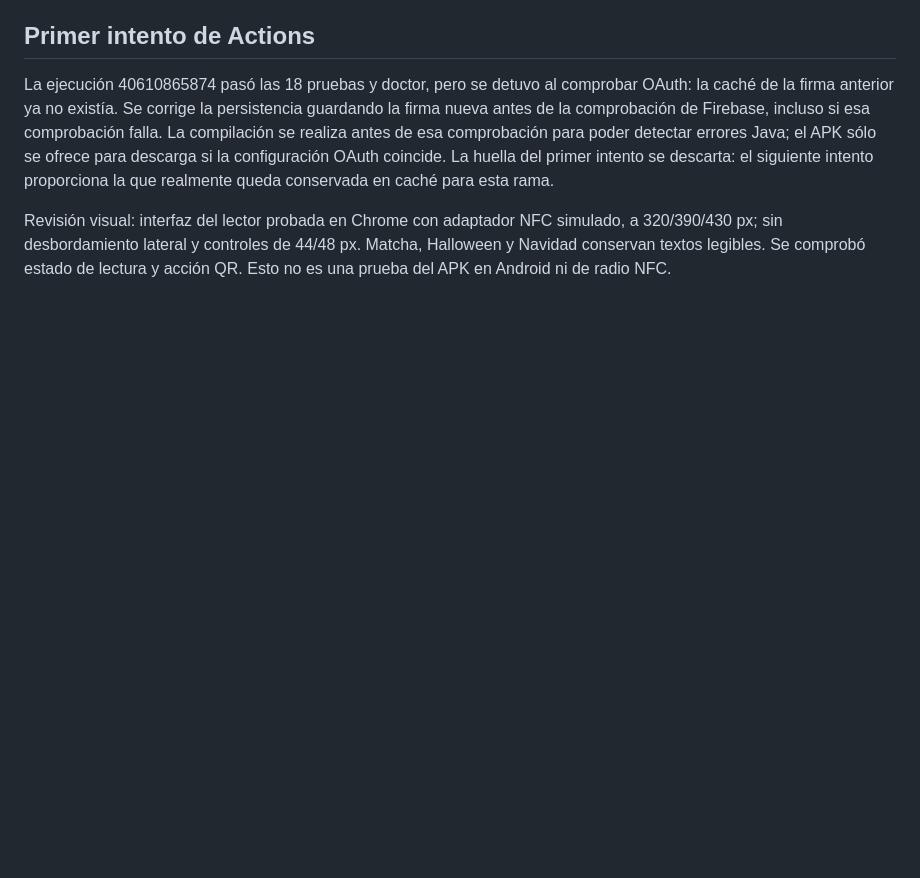
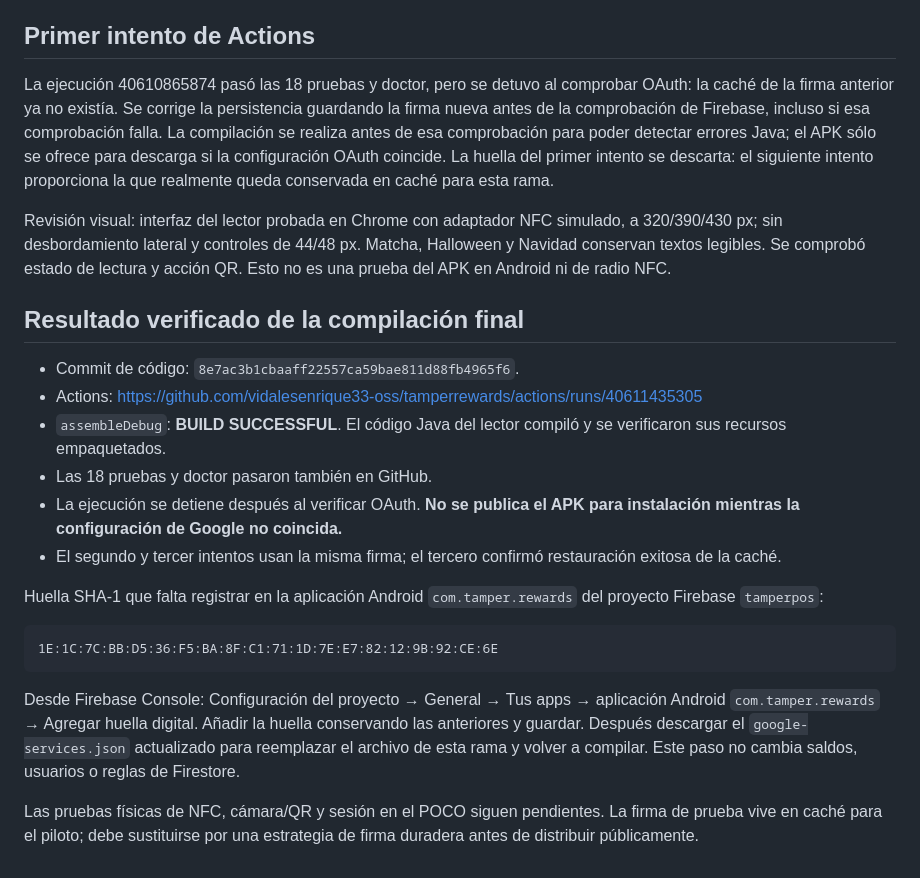
Before and after one commit to vidalesenrique33-oss/tamperrewards, a Markdown page: ANDROID-NFC-PILOTO.md, the part around the change. Rendered like a GitHub page; blank space fills up the shorter version.

Commit message:
Document verified Android build and exact Firebase OAuth setup needed

````diff
--- a/ANDROID-NFC-PILOTO.md
+++ b/ANDROID-NFC-PILOTO.md
@@ -57,3 +57,22 @@ Los cambios están aislados en `codex/android-nfc-pilot`. No hay migraciones de
 La ejecución 40610865874 pasó las 18 pruebas y doctor, pero se detuvo al comprobar OAuth: la caché de la firma anterior ya no existía. Se corrige la persistencia guardando la firma nueva antes de la comprobación de Firebase, incluso si esa comprobación falla. La compilación se realiza antes de esa comprobación para poder detectar errores Java; el APK sólo se ofrece para descarga si la configuración OAuth coincide. La huella del primer intento se descarta: el siguiente intento proporciona la que realmente queda conservada en caché para esta rama.
 
 Revisión visual: interfaz del lector probada en Chrome con adaptador NFC simulado, a 320/390/430 px; sin desbordamiento lateral y controles de 44/48 px. Matcha, Halloween y Navidad conservan textos legibles. Se comprobó estado de lectura y acción QR. Esto no es una prueba del APK en Android ni de radio NFC.
+
+## Resultado verificado de la compilación final
+
+- Commit de código: `8e7ac3b1cbaaff22557ca59bae811d88fb4965f6`.
+- Actions: https://github.com/vidalesenrique33-oss/tamperrewards/actions/runs/40611435305
+- `assembleDebug`: **BUILD SUCCESSFUL**. El código Java del lector compiló y se verificaron sus recursos empaquetados.
+- Las 18 pruebas y doctor pasaron también en GitHub.
+- La ejecución se detiene después al verificar OAuth. **No se publica el APK para instalación mientras la configuración de Google no coincida.**
+- El segundo y tercer intentos usan la misma firma; el tercero confirmó restauración exitosa de la caché.
+
+Huella SHA-1 que falta registrar en la aplicación Android `com.tamper.rewards` del proyecto Firebase `tamperpos`:
+
+```text
+1E:1C:7C:BB:D5:36:F5:BA:8F:C1:71:1D:7E:E7:82:12:9B:92:CE:6E
+```
+
+Desde Firebase Console: Configuración del proyecto → General → Tus apps → aplicación Android `com.tamper.rewards` → Agregar huella digital. Añadir la huella conservando las anteriores y guardar. Después descargar el `google-services.json` actualizado para reemplazar el archivo de esta rama y volver a compilar. Este paso no cambia saldos, usuarios o reglas de Firestore.
+
+Las pruebas físicas de NFC, cámara/QR y sesión en el POCO siguen pendientes. La firma de prueba vive en caché para el piloto; debe sustituirse por una estrategia de firma duradera antes de distribuir públicamente.
````
